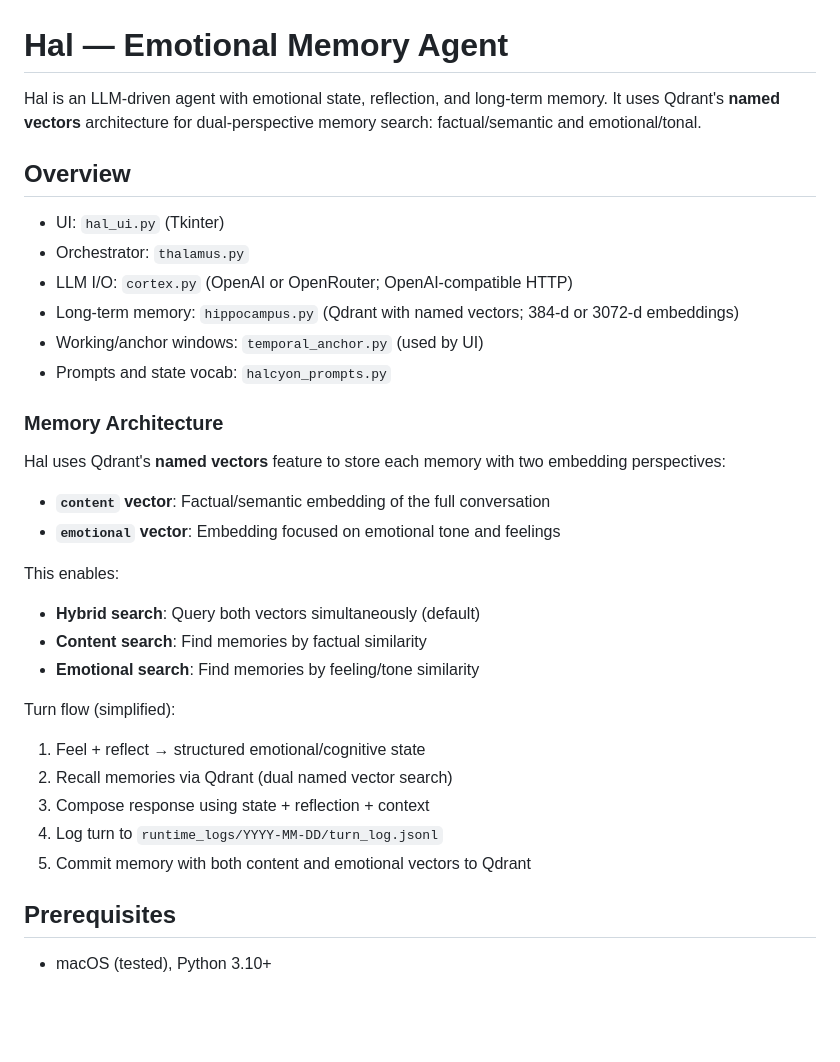
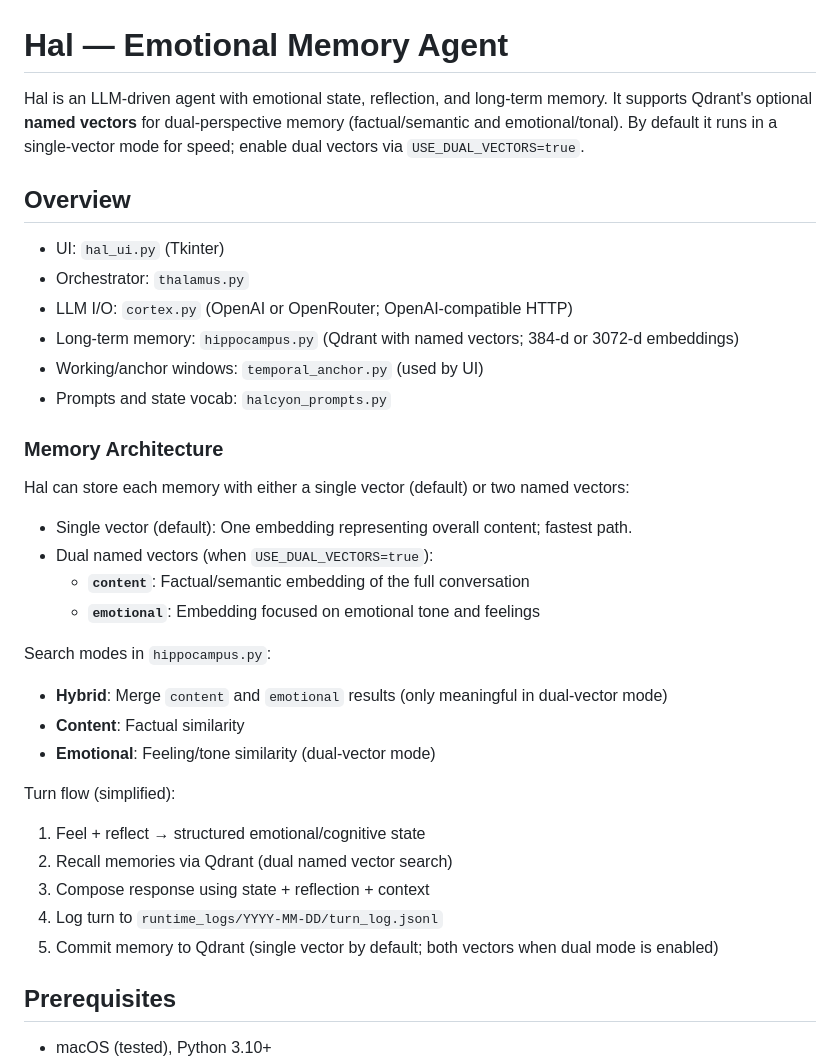
Before and after one commit to whisperengine-ai/hal, a Markdown page: README.md, the part around one of its changes. Drawn GitHub-style; blank space fills up the shorter version.

```diff
--- a/README.md
+++ b/README.md
@@ -1,6 +1,6 @@
 # Hal — Emotional Memory Agent
 
-Hal is an LLM-driven agent with emotional state, reflection, and long-term memory. It uses Qdrant's **named vectors** architecture for dual-perspective memory search: factual/semantic and emotional/tonal.
+Hal is an LLM-driven agent with emotional state, reflection, and long-term memory. It supports Qdrant's optional **named vectors** for dual-perspective memory (factual/semantic and emotional/tonal). By default it runs in a single‑vector mode for speed; enable dual vectors via `USE_DUAL_VECTORS=true`.
 
 ## Overview
 
@@ -13,21 +13,23 @@ Hal is an LLM-driven agent with emotional state, reflection, and long-term memor
 
 ### Memory Architecture
 
-Hal uses Qdrant's **named vectors** feature to store each memory with two embedding perspectives:
-- **`content` vector**: Factual/semantic embedding of the full conversation
-- **`emotional` vector**: Embedding focused on emotional tone and feelings
+Hal can store each memory with either a single vector (default) or two named vectors:
+- Single vector (default): One embedding representing overall content; fastest path.
+- Dual named vectors (when `USE_DUAL_VECTORS=true`):
+  - **`content`**: Factual/semantic embedding of the full conversation
+  - **`emotional`**: Embedding focused on emotional tone and feelings
 
-This enables:
-- **Hybrid search**: Query both vectors simultaneously (default)
-- **Content search**: Find memories by factual similarity
-- **Emotional search**: Find memories by feeling/tone similarity
+Search modes in `hippocampus.py`:
+- **Hybrid**: Merge `content` and `emotional` results (only meaningful in dual‑vector mode)
+- **Content**: Factual similarity
+- **Emotional**: Feeling/tone similarity (dual‑vector mode)
 
 Turn flow (simplified):
 1) Feel + reflect → structured emotional/cognitive state
 2) Recall memories via Qdrant (dual named vector search)
 3) Compose response using state + reflection + context
 4) Log turn to `runtime_logs/YYYY-MM-DD/turn_log.jsonl`
-5) Commit memory with both content and emotional vectors to Qdrant
+5) Commit memory to Qdrant (single vector by default; both vectors when dual mode is enabled)
 
 ## Prerequisites
 
```
Also changed, not shown: other parts of README.md (+21 -13 lines).
